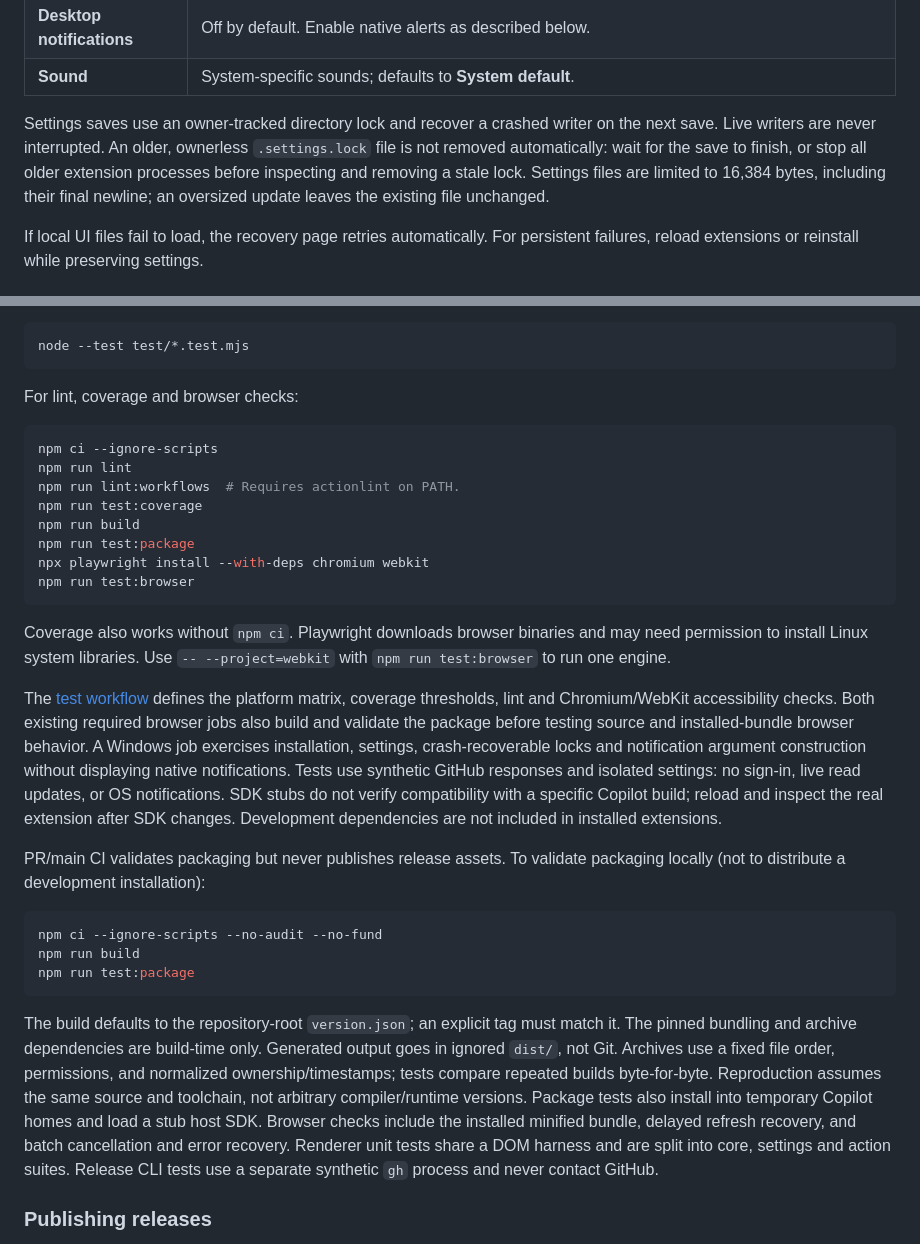
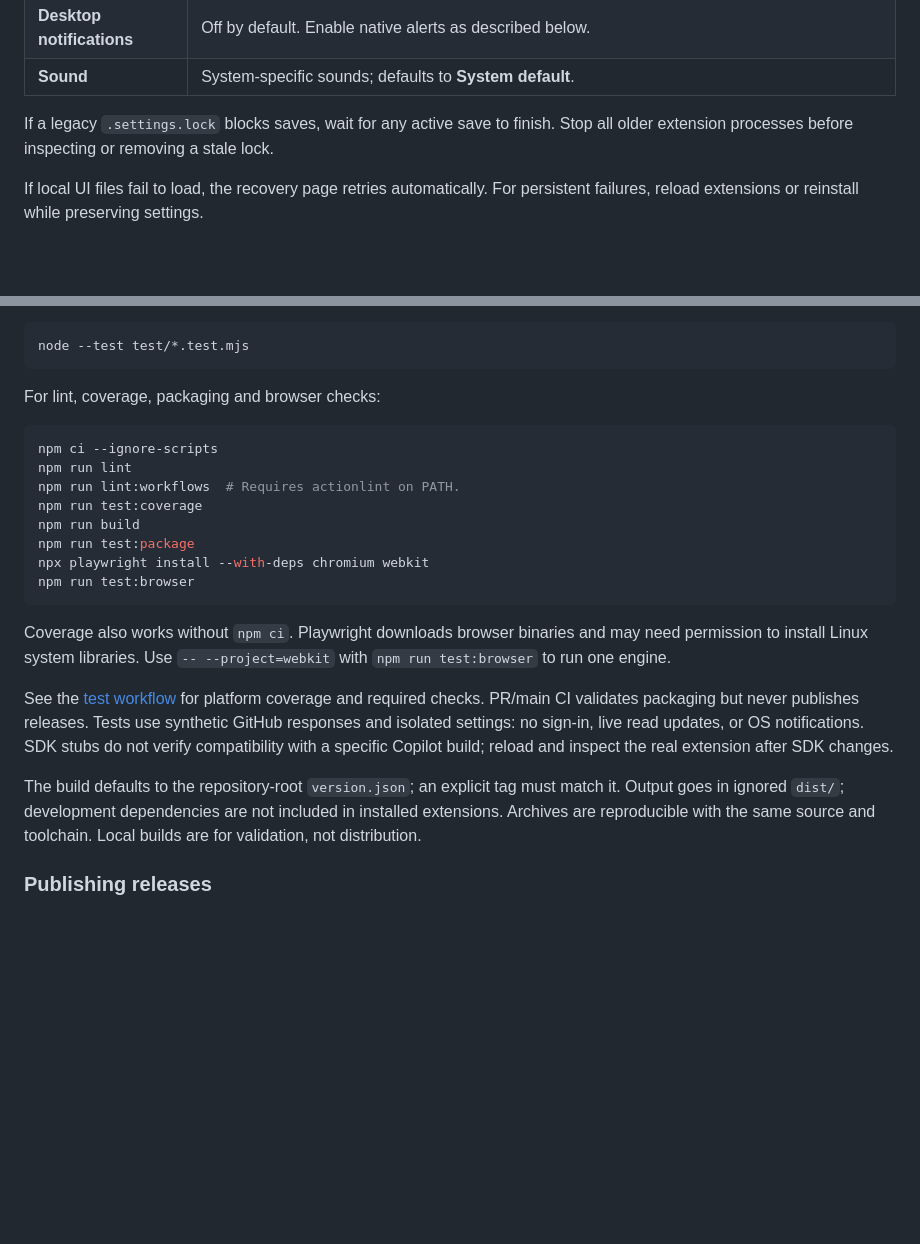
Before and after one commit to fletchto99/copilot-notifications-canvas, a Markdown page: README.md, 2 parts joined by grey strips. Drawn GitHub-style; blank space fills up the shorter version.

Commit message:
Keep README focused on setup and recovery
Remove implementation details, test inventories, and duplicated packaging commands while retaining the legacy-lock warning and validation instructions.

Co-authored-by: Copilot App <223556219+Copilot@users.noreply.github.com>

````diff
--- a/README.md
+++ b/README.md
@@ -201,12 +201,8 @@ Settings are saved across sessions:
 | **Desktop notifications** | Off by default. Enable native alerts as described below. |
 | **Sound** | System-specific sounds; defaults to **System default**. |
 
-Settings saves use an owner-tracked directory lock and recover a crashed writer
-on the next save. Live writers are never interrupted. An older, ownerless
-`.settings.lock` file is not removed automatically: wait for the save to finish,
-or stop all older extension processes before inspecting and removing a stale
-lock. Settings files are limited to 16,384 bytes, including their final newline;
-an oversized update leaves the existing file unchanged.
+If a legacy `.settings.lock` blocks saves, wait for any active save to finish.
+Stop all older extension processes before inspecting or removing a stale lock.
 
 If local UI files fail to load, the recovery page retries automatically. For
 persistent failures, reload extensions or reinstall while preserving settings.
@@ -287,7 +283,7 @@ Unit and HTTP integration tests need no dependency installation:
 node --test test/*.test.mjs
 ```
 
-For lint, coverage and browser checks:
+For lint, coverage, packaging and browser checks:
 
 ```sh
 npm ci --ignore-scripts
@@ -304,37 +300,16 @@ Coverage also works without `npm ci`. Playwright downloads browser binaries and
 may need permission to install Linux system libraries. Use `-- --project=webkit`
 with `npm run test:browser` to run one engine.
 
-The [test workflow](.github/workflows/tests.yml) defines the platform matrix,
-coverage thresholds, lint and Chromium/WebKit accessibility checks. Both
-existing required browser jobs also build and validate the package before
-testing source and installed-bundle browser behavior. A Windows job exercises
-installation, settings, crash-recoverable locks and notification argument
-construction without displaying native notifications. Tests use
-synthetic GitHub responses and isolated settings: no sign-in, live read updates,
-or OS notifications. SDK stubs do not verify compatibility with a specific
-Copilot build; reload and inspect the real extension after SDK changes.
-Development dependencies are not included in installed extensions.
-
-PR/main CI validates packaging but never publishes release assets. To validate
-packaging locally (not to distribute a development installation):
-
-```sh
-npm ci --ignore-scripts --no-audit --no-fund
-npm run build
-npm run test:package
-```
+See the [test workflow](.github/workflows/tests.yml) for platform coverage and
+required checks. PR/main CI validates packaging but never publishes releases.
+Tests use synthetic GitHub responses and isolated settings: no sign-in, live
+read updates, or OS notifications. SDK stubs do not verify compatibility with a
+specific Copilot build; reload and inspect the real extension after SDK changes.
 
 The build defaults to the repository-root `version.json`; an explicit tag must
-match it. The pinned bundling and archive dependencies are build-time only.
-Generated output goes in ignored
-`dist/`, not Git. Archives use a fixed file order, permissions, and normalized
-ownership/timestamps; tests compare repeated builds byte-for-byte. Reproduction
-assumes the same source and toolchain, not arbitrary compiler/runtime versions.
-Package tests also install into temporary Copilot homes and load a stub host SDK.
-Browser checks include the installed minified bundle, delayed refresh recovery,
-and batch cancellation and error recovery. Renderer unit tests share a DOM
-harness and are split into core, settings and action suites. Release CLI tests
-use a separate synthetic `gh` process and never contact GitHub.
+match it. Output goes in ignored `dist/`; development dependencies are not
+included in installed extensions. Archives are reproducible with the same
+source and toolchain. Local builds are for validation, not distribution.
 
 ### Publishing releases
 
````
